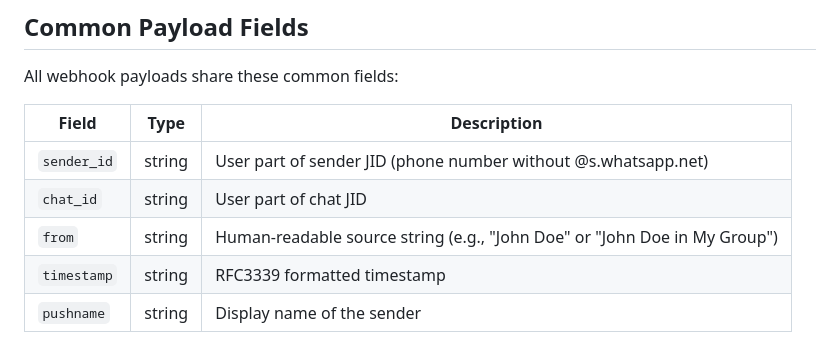
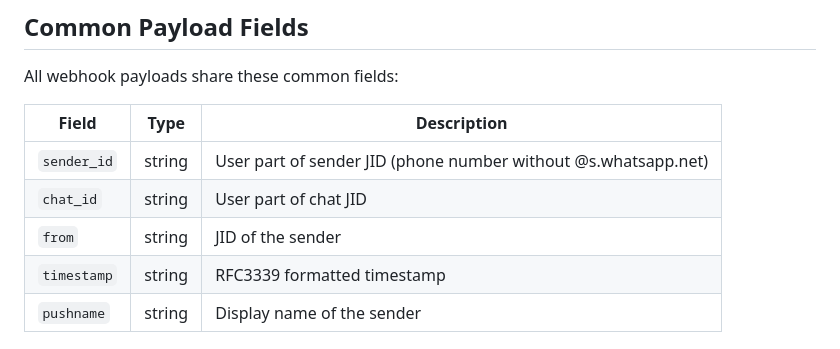
Before and after one commit to aldinokemal/go-whatsapp-web-multidevice, a Markdown page: docs/webhook-payload.md, the part around one of its changes. Rendered like a GitHub page.

Commit message:
docs(webhook): update from field description to specify JID format

```diff
--- a/docs/webhook-payload.md
+++ b/docs/webhook-payload.md
@@ -61,7 +61,7 @@ All webhook payloads share these common fields:
 |-------|------|-------------|
 | `sender_id` | string | User part of sender JID (phone number without @s.whatsapp.net) |
 | `chat_id` | string | User part of chat JID |
-| `from` | string | Human-readable source string (e.g., "John Doe" or "John Doe in My Group") |
+| `from` | string | JID of the sender |
 | `timestamp` | string | RFC3339 formatted timestamp |
 | `pushname` | string | Display name of the sender |
 
```
Also changed, not shown: other parts of docs/webhook-payload.md (+0 -1 lines).
